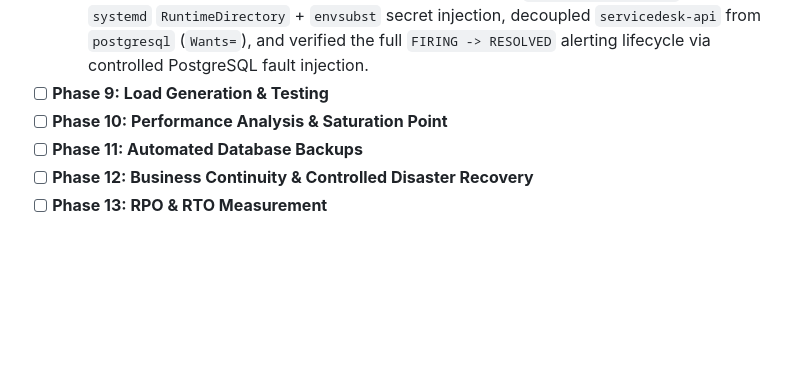
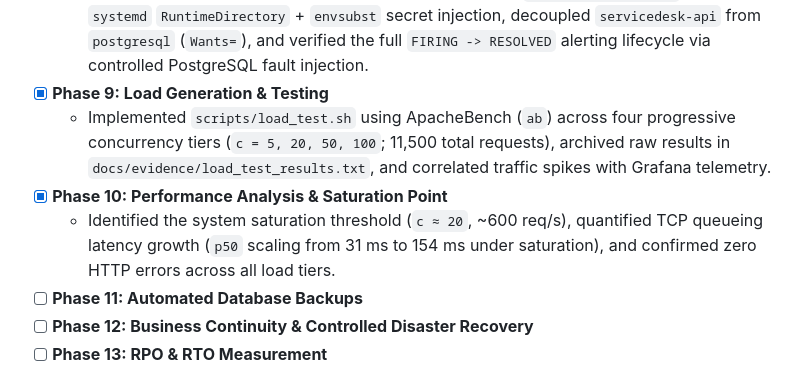
Before and after one commit to Cyborg23199/service-desk-platform, a Markdown page: README.md, the part around the change. Rendered like a GitHub page; blank space fills up the shorter version.

Commit message:
feat(part2): add load test suite and performance analysis (Phases 9-10)

```diff
--- a/README.md
+++ b/README.md
@@ -87,8 +87,10 @@ flowchart TD
   - Deployed `alertmanager` (`v0.27.0`) as a `systemd` service bound to `127.0.0.1:9093`, implemented 13 `Warning`/`Critical` alerting rules (`config/prometheus/alert_rules.yml`), configured severity-based routing (`config/alertmanager/alertmanager.yml`), and verified rule evaluation in Prometheus.
 - [x] **Phase 8: Slack Webhook Integration & End-to-End Alerting Verification**
   - Integrated Alertmanager with Slack Incoming Webhooks (`#servicedesk-alerts`) via `systemd` `RuntimeDirectory` + `envsubst` secret injection, decoupled `servicedesk-api` from `postgresql` (`Wants=`), and verified the full `FIRING -> RESOLVED` alerting lifecycle via controlled PostgreSQL fault injection.
-- [ ] **Phase 9: Load Generation & Testing**
-- [ ] **Phase 10: Performance Analysis & Saturation Point**
+- [x] **Phase 9: Load Generation & Testing**
+  - Implemented `scripts/load_test.sh` using ApacheBench (`ab`) across four progressive concurrency tiers (`c = 5, 20, 50, 100`; 11,500 total requests), archived raw results in `docs/evidence/load_test_results.txt`, and correlated traffic spikes with Grafana telemetry.
+- [x] **Phase 10: Performance Analysis & Saturation Point**
+  - Identified the system saturation threshold (`c ≈ 20`, ~600 req/s), quantified TCP queueing latency growth (`p50` scaling from 31 ms to 154 ms under saturation), and confirmed zero HTTP errors across all load tiers.
 - [ ] **Phase 11: Automated Database Backups**
 - [ ] **Phase 12: Business Continuity & Controlled Disaster Recovery**
 - [ ] **Phase 13: RPO & RTO Measurement**
```
Also changed, not shown: docs/operations-report.md (+35 -0 lines), docs/images/part2/09-phase9-grafana-load-test.png (added), docs/images/part2/10-phase9-ab-benchmark-summary.png (added), 2 other files.
